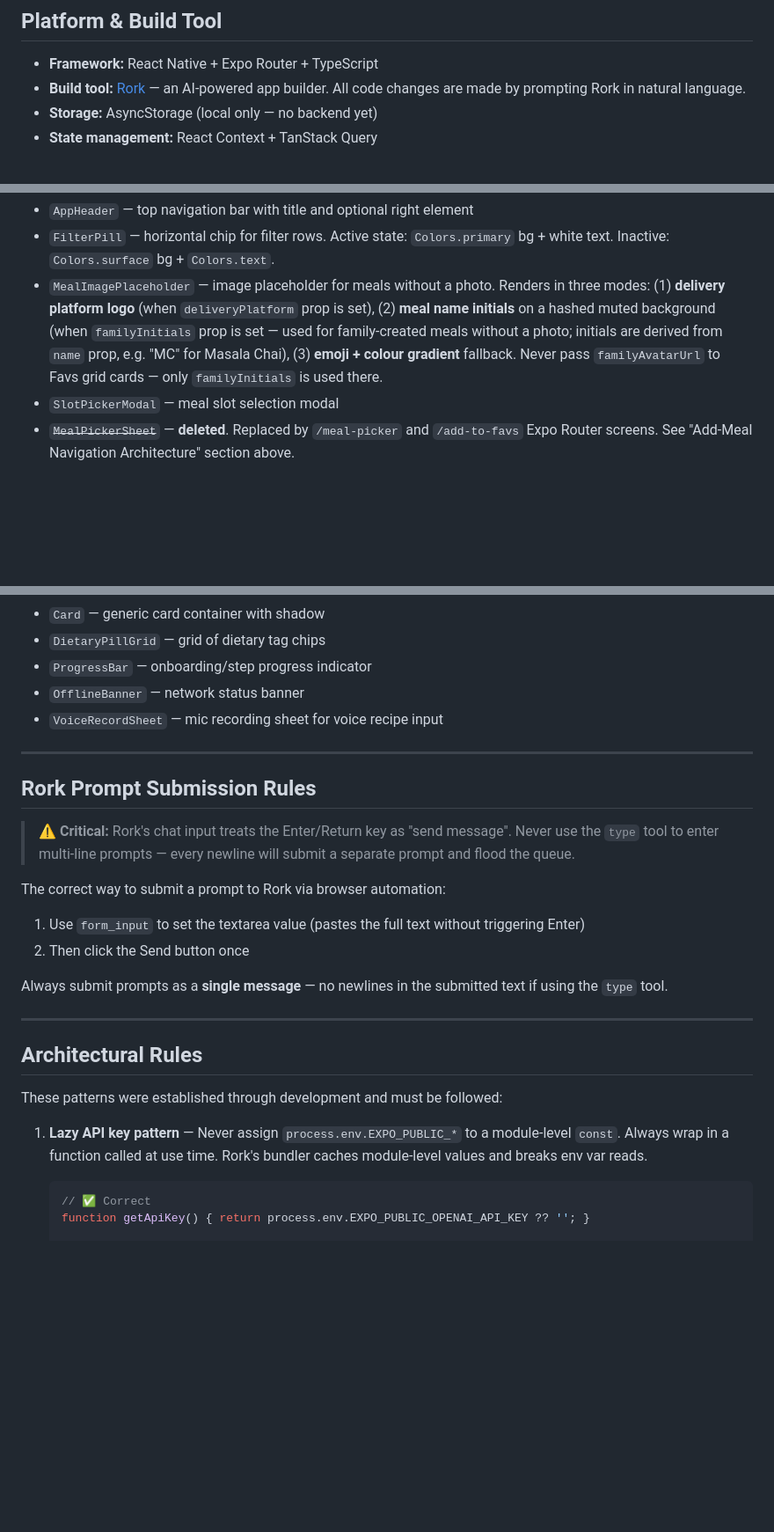
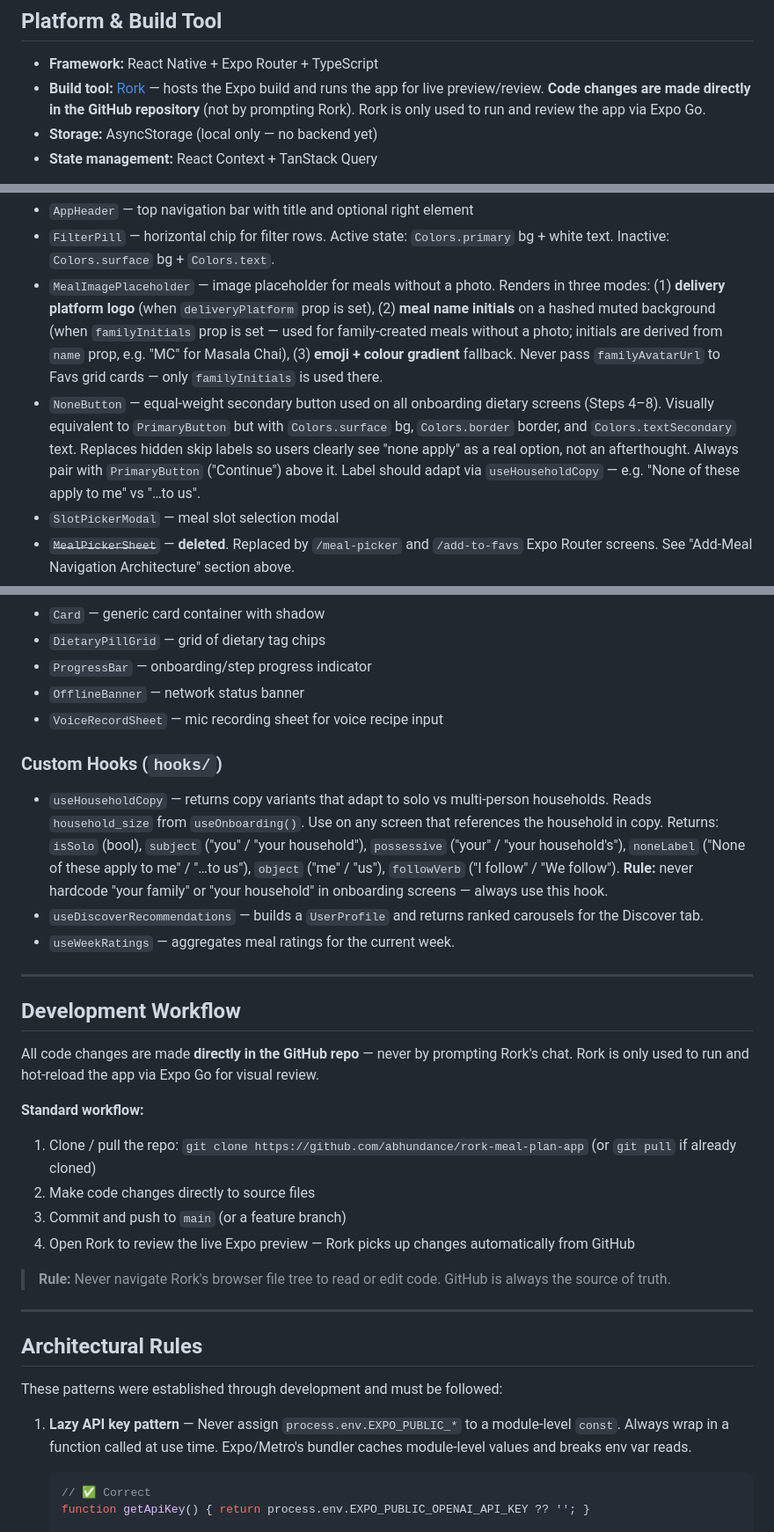
Before and after one commit to abhundance/rork-meal-plan-app, a Markdown page: CLAUDE.md, 3 parts joined by grey strips. Shown at 88% size. GitHub-like rendering; blank space fills up the shorter version.

````diff
--- a/CLAUDE.md
+++ b/CLAUDE.md
@@ -14,7 +14,7 @@
 ## Platform & Build Tool
 
 - **Framework:** React Native + Expo Router + TypeScript
-- **Build tool:** [Rork](https://rork.com) — an AI-powered app builder. All code changes are made by prompting Rork in natural language.
+- **Build tool:** [Rork](https://rork.com) — hosts the Expo build and runs the app for live preview/review. **Code changes are made directly in the GitHub repository** (not by prompting Rork). Rork is only used to run and review the app via Expo Go.
 - **Storage:** AsyncStorage (local only — no backend yet)
 - **State management:** React Context + TanStack Query
 
@@ -169,6 +203,7 @@ Shadows.card / header / tabBar  — all use Colors.shadow (red-tinted)
 - `AppHeader` — top navigation bar with title and optional right element
 - `FilterPill` — horizontal chip for filter rows. Active state: `Colors.primary` bg + white text. Inactive: `Colors.surface` bg + `Colors.text`.
 - `MealImagePlaceholder` — image placeholder for meals without a photo. Renders in three modes: (1) **delivery platform logo** (when `deliveryPlatform` prop is set), (2) **meal name initials** on a hashed muted background (when `familyInitials` prop is set — used for family-created meals without a photo; initials are derived from `name` prop, e.g. "MC" for Masala Chai), (3) **emoji + colour gradient** fallback. Never pass `familyAvatarUrl` to Favs grid cards — only `familyInitials` is used there.
+- `NoneButton` — equal-weight secondary button used on all onboarding dietary screens (Steps 4–8). Visually equivalent to `PrimaryButton` but with `Colors.surface` bg, `Colors.border` border, and `Colors.textSecondary` text. Replaces hidden skip labels so users clearly see "none apply" as a real option, not an afterthought. Always pair with `PrimaryButton` ("Continue") above it. Label should adapt via `useHouseholdCopy` — e.g. "None of these apply to me" vs "…to us".
 - `SlotPickerModal` — meal slot selection modal
 - ~~`MealPickerSheet`~~ — **deleted**. Replaced by `/meal-picker` and `/add-to-favs` Expo Router screens. See "Add-Meal Navigation Architecture" section above.
 - `MealSlotEditor` — add/remove/rename meal slots in settings
@@ -187,17 +222,24 @@ Shadows.card / header / tabBar  — all use Colors.shadow (red-tinted)
 - `OfflineBanner` — network status banner
 - `VoiceRecordSheet` — mic recording sheet for voice recipe input
 
+### Custom Hooks (`hooks/`)
+- `useHouseholdCopy` — returns copy variants that adapt to solo vs multi-person households. Reads `household_size` from `useOnboarding()`. Use on any screen that references the household in copy. Returns: `isSolo` (bool), `subject` ("you" / "your household"), `possessive` ("your" / "your household's"), `noneLabel` ("None of these apply to me" / "…to us"), `object` ("me" / "us"), `followVerb` ("I follow" / "We follow"). **Rule:** never hardcode "your family" or "your household" in onboarding screens — always use this hook.
+- `useDiscoverRecommendations` — builds a `UserProfile` and returns ranked carousels for the Discover tab.
+- `useWeekRatings` — aggregates meal ratings for the current week.
+
 ---
 
-## Rork Prompt Submission Rules
+## Development Workflow
 
-> ⚠️ **Critical:** Rork's chat input treats the Enter/Return key as "send message". Never use the `type` tool to enter multi-line prompts — every newline will submit a separate prompt and flood the queue.
+All code changes are made **directly in the GitHub repo** — never by prompting Rork's chat. Rork is only used to run and hot-reload the app via Expo Go for visual review.
 
-The correct way to submit a prompt to Rork via browser automation:
-1. Use `form_input` to set the textarea value (pastes the full text without triggering Enter)
-2. Then click the Send button once
+**Standard workflow:**
+1. Clone / pull the repo: `git clone https://github.com/abhundance/rork-meal-plan-app` (or `git pull` if already cloned)
+2. Make code changes directly to source files
+3. Commit and push to `main` (or a feature branch)
+4. Open Rork to review the live Expo preview — Rork picks up changes automatically from GitHub
 
-Always submit prompts as a **single message** — no newlines in the submitted text if using the `type` tool.
+> **Rule:** Never navigate Rork's browser file tree to read or edit code. GitHub is always the source of truth.
 
 ---
 
@@ -205,7 +247,7 @@ Always submit prompts as a **single message** — no newlines in the submitted t
 
 These patterns were established through development and must be followed:
 
-1. **Lazy API key pattern** — Never assign `process.env.EXPO_PUBLIC_*` to a module-level `const`. Always wrap in a function called at use time. Rork's bundler caches module-level values and breaks env var reads.
+1. **Lazy API key pattern** — Never assign `process.env.EXPO_PUBLIC_*` to a module-level `const`. Always wrap in a function called at use time. Expo/Metro's bundler caches module-level values and breaks env var reads.
    ```ts
    // ✅ Correct
    function getApiKey() { return process.env.EXPO_PUBLIC_OPENAI_API_KEY ?? ''; }
````
Also changed, not shown: other parts of CLAUDE.md (+34 -0 lines).
